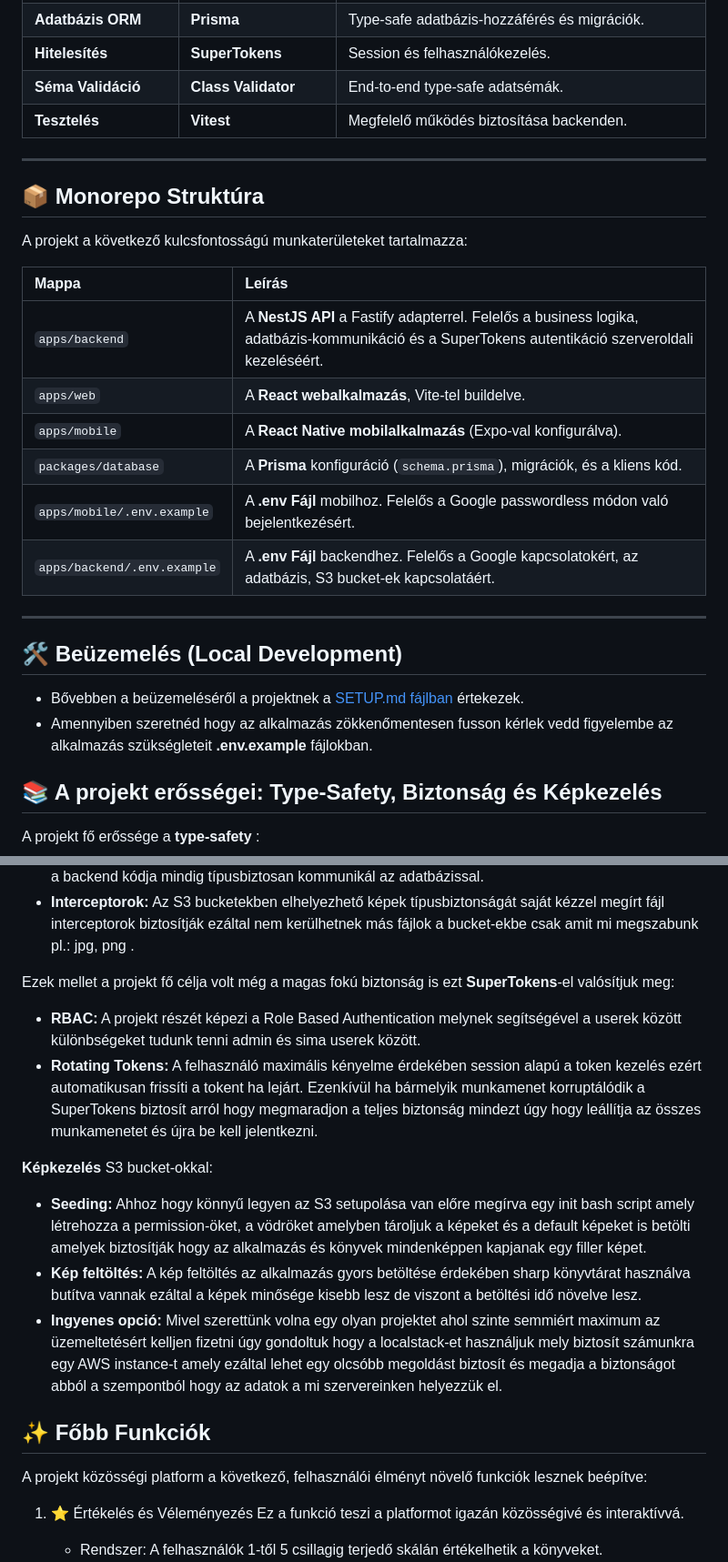
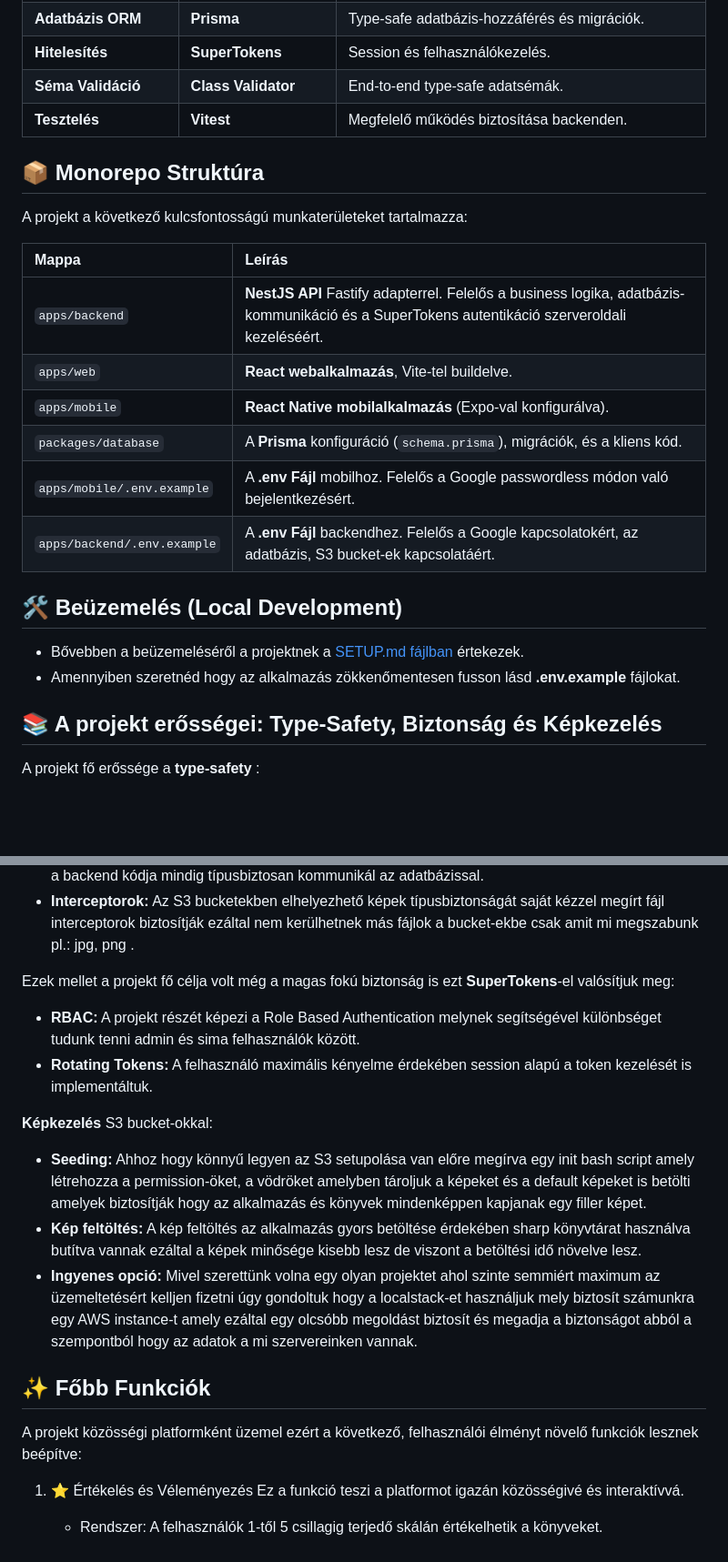
Before and after one commit to 20HDMI04/End-Term-Project, a Markdown page: README.md, 2 parts joined by grey strips. Shown at 91% size. Drawn GitHub-style; blank space fills up the shorter version.

```diff
--- a/README.md
+++ b/README.md
@@ -77,27 +75,23 @@ A mobil applikáció az on-the-go olvasóknak készült, gyors hozzáféréssel
 | **Séma Validáció**   | **Class Validator**     | End-to-end type-safe adatsémák.                           |
 | **Tesztelés**        | **Vitest**              | Megfelelő működés biztosítása backenden.                  |
 
----
-
 ## 📦 Monorepo Struktúra
 
 A projekt a következő kulcsfontosságú munkaterületeket tartalmazza:
 
-| Mappa                       | Leírás                                                                                                                                            |
-| :-------------------------- | :------------------------------------------------------------------------------------------------------------------------------------------------ |
-| `apps/backend`              | A **NestJS API** a Fastify adapterrel. Felelős a business logika, adatbázis-kommunikáció és a SuperTokens autentikáció szerveroldali kezeléséért. |
-| `apps/web`                  | A **React webalkalmazás**, Vite-tel buildelve.                                                                                                    |
-| `apps/mobile`               | A **React Native mobilalkalmazás** (Expo-val konfigurálva).                                                                                       |
-| `packages/database`         | A **Prisma** konfiguráció (`schema.prisma`), migrációk, és a kliens kód.                                                                          |
-| `apps/mobile/.env.example`  | A **.env Fájl** mobilhoz. Felelős a Google passwordless módon való bejelentkezésért.                                                              |
-| `apps/backend/.env.example` | A **.env Fájl** backendhez. Felelős a Google kapcsolatokért, az adatbázis, S3 bucket-ek kapcsolatáért.                                            |
-
----
+| Mappa                       | Leírás                                                                                                                                        |
+| :-------------------------- | :-------------------------------------------------------------------------------------------------------------------------------------------- |
+| `apps/backend`              | **NestJS API** Fastify adapterrel. Felelős a business logika, adatbázis-kommunikáció és a SuperTokens autentikáció szerveroldali kezeléséért. |
+| `apps/web`                  | **React webalkalmazás**, Vite-tel buildelve.                                                                                                  |
+| `apps/mobile`               | **React Native mobilalkalmazás** (Expo-val konfigurálva).                                                                                     |
+| `packages/database`         | A **Prisma** konfiguráció (`schema.prisma`), migrációk, és a kliens kód.                                                                      |
+| `apps/mobile/.env.example`  | A **.env Fájl** mobilhoz. Felelős a Google passwordless módon való bejelentkezésért.                                                          |
+| `apps/backend/.env.example` | A **.env Fájl** backendhez. Felelős a Google kapcsolatokért, az adatbázis, S3 bucket-ek kapcsolatáért.                                        |
 
 ## 🛠️ Beüzemelés (Local Development)
 
 - Bővebben a beüzemeléséről a projektnek a [SETUP.md fájlban](https://github.com/20HDMI04/End-Term-Project/blob/main/SETUP.md) értekezek.
-- Amennyiben szeretnéd hogy az alkalmazás zökkenőmentesen fusson kérlek vedd figyelembe az alkalmazás szükségleteit **.env.example** fájlokban.
+- Amennyiben szeretnéd hogy az alkalmazás zökkenőmentesen fusson lásd **.env.example** fájlokat.
 
 ## 📚 A projekt erősségei: Type-Safety, Biztonság és Képkezelés
 
@@ -109,18 +103,18 @@ A projekt fő erőssége a **type-safety** :
 
 Ezek mellet a projekt fő célja volt még a magas fokú biztonság is ezt **SuperTokens**-el valósítjuk meg:
 
-- **RBAC:** A projekt részét képezi a Role Based Authentication melynek segítségével a userek között különbségeket tudunk tenni admin és sima userek között.
-- **Rotating Tokens:** A felhasználó maximális kényelme érdekében session alapú a token kezelés ezért automatikusan frissíti a tokent ha lejárt. Ezenkívül ha bármelyik munkamenet korruptálódik a SuperTokens biztosít arról hogy megmaradjon a teljes biztonság mindezt úgy hogy leállítja az összes munkamenetet és újra be kell jelentkezni.
+- **RBAC:** A projekt részét képezi a Role Based Authentication melynek segítségével különbséget tudunk tenni admin és sima felhasználók között.
+- **Rotating Tokens:** A felhasználó maximális kényelme érdekében session alapú a token kezelését is implementáltuk.
 
 **Képkezelés** S3 bucket-okkal:
 
 - **Seeding:** Ahhoz hogy könnyű legyen az S3 setupolása van előre megírva egy init bash script amely létrehozza a permission-öket, a vödröket amelyben tároljuk a képeket és a default képeket is betölti amelyek biztosítják hogy az alkalmazás és könyvek mindenképpen kapjanak egy filler képet.
 - **Kép feltöltés:** A kép feltöltés az alkalmazás gyors betöltése érdekében sharp könyvtárat használva butítva vannak ezáltal a képek minősége kisebb lesz de viszont a betöltési idő növelve lesz.
-- **Ingyenes opció:** Mivel szerettünk volna egy olyan projektet ahol szinte semmiért maximum az üzemeltetésért kelljen fizetni úgy gondoltuk hogy a localstack-et használjuk mely biztosít számunkra egy AWS instance-t amely ezáltal lehet egy olcsóbb megoldást biztosít és megadja a biztonságot abból a szempontból hogy az adatok a mi szervereinken helyezzük el.
+- **Ingyenes opció:** Mivel szerettünk volna egy olyan projektet ahol szinte semmiért maximum az üzemeltetésért kelljen fizetni úgy gondoltuk hogy a localstack-et használjuk mely biztosít számunkra egy AWS instance-t amely ezáltal egy olcsóbb megoldást biztosít és megadja a biztonságot abból a szempontból hogy az adatok a mi szervereinken vannak.
 
 ## ✨ Főbb Funkciók
 
-A projekt közösségi platform a következő, felhasználói élményt növelő funkciók lesznek beépítve:
+A projekt közösségi platformként üzemel ezért a következő, felhasználói élményt növelő funkciók lesznek beépítve:
 
 1.  ⭐️ Értékelés és Véleményezés
     Ez a funkció teszi a platformot igazán közösségivé és interaktívvá.
```
Also changed, not shown: other parts of README.md (+4 -7 lines).
